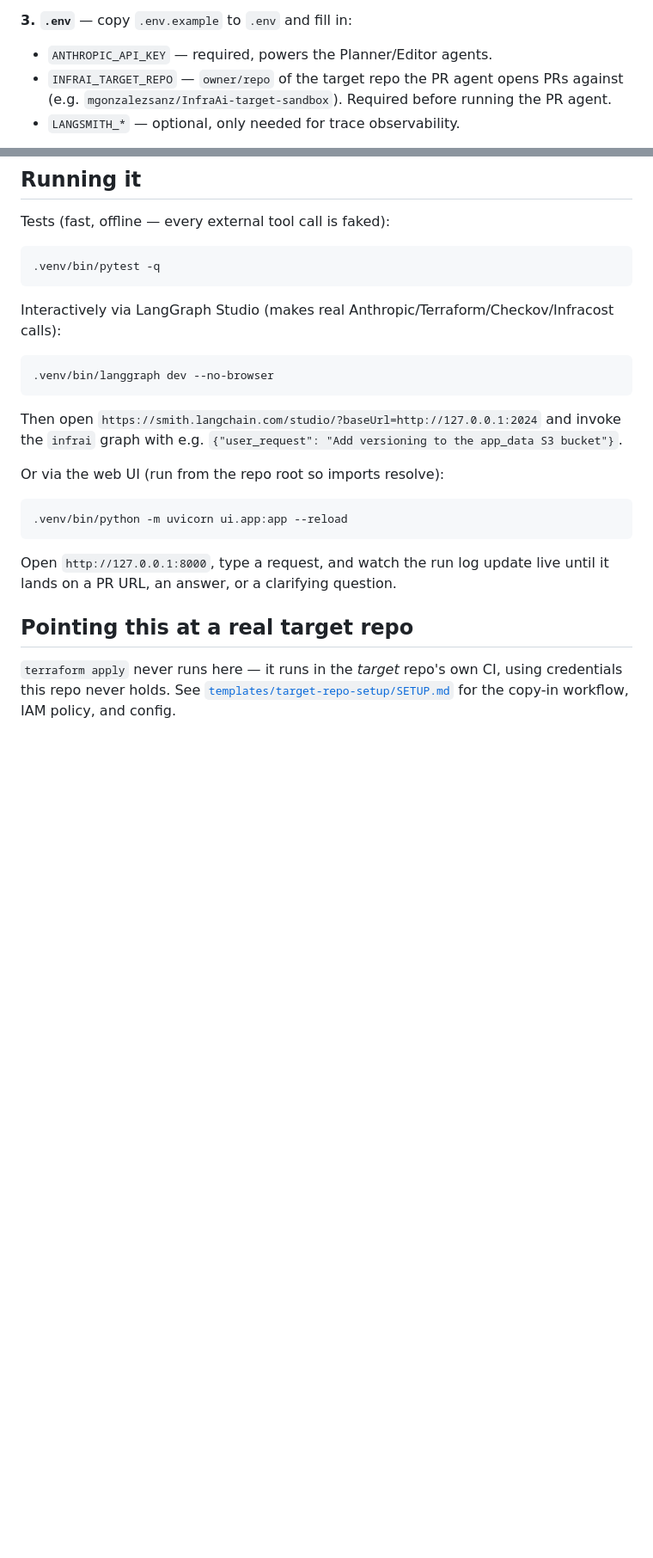
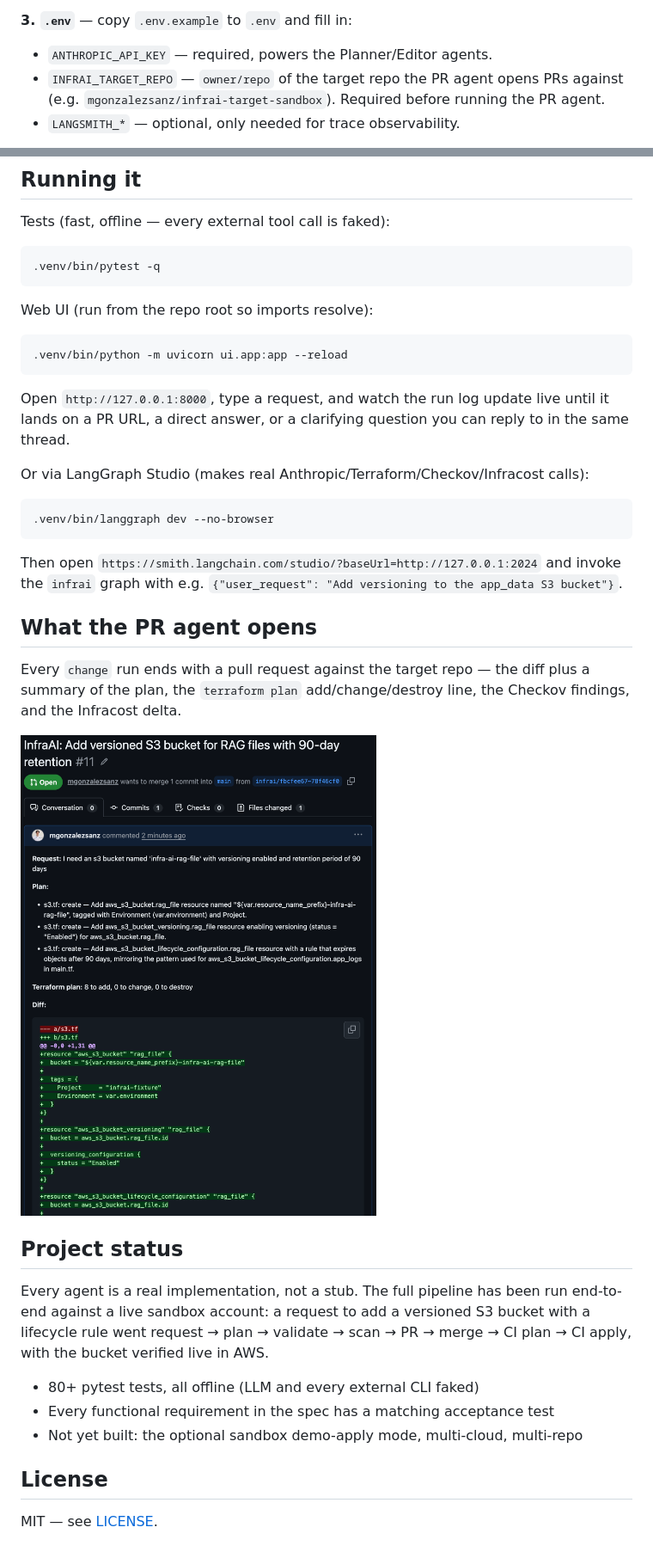
Before and after one commit to mgonzalezsanz/InfraAi, a Markdown page: README.md, 2 parts joined by grey strips. Shown at 86% size. GitHub-like rendering; pictures changed too: docs/images/pr-overview-infra-ai.png (added); blank space fills up the shorter version.

````diff
--- a/README.md
+++ b/README.md
@@ -35,7 +111,7 @@ No API key needed.
 **3. `.env`** — copy `.env.example` to `.env` and fill in:
 - `ANTHROPIC_API_KEY` — required, powers the Planner/Editor agents.
 - `INFRAI_TARGET_REPO` — `owner/repo` of the target repo the PR agent opens PRs
-  against (e.g. `mgonzalezsanz/InfraAi-target-sandbox`). Required before running
+  against (e.g. `mgonzalezsanz/infrai-target-sandbox`). Required before running
   the PR agent.
 - `LANGSMITH_*` — optional, only needed for trace observability.
 
@@ -75,21 +151,41 @@ Tests (fast, offline — every external tool call is faked):
 .venv/bin/pytest -q
 ```
 
-Interactively via LangGraph Studio (makes real Anthropic/Terraform/Checkov/Infracost calls):
+Web UI (run from the repo root so imports resolve):
+```
+.venv/bin/python -m uvicorn ui.app:app --reload
+```
+Open `http://127.0.0.1:8000`, type a request, and watch the run log update live
+until it lands on a PR URL, a direct answer, or a clarifying question you can
+reply to in the same thread.
+
+Or via LangGraph Studio (makes real Anthropic/Terraform/Checkov/Infracost calls):
 ```
 .venv/bin/langgraph dev --no-browser
 ```
-Then open `https://smith.langchain.com/studio/?baseUrl=http://127.0.0.1:2024` and invoke the `infrai` graph with e.g. `{"user_request": "Add versioning to the app_data S3 bucket"}`.
+Then open `https://smith.langchain.com/studio/?baseUrl=http://127.0.0.1:2024` and
+invoke the `infrai` graph with e.g.
+`{"user_request": "Add versioning to the app_data S3 bucket"}`.
 
-Or via the web UI (run from the repo root so imports resolve):
-```
-.venv/bin/python -m uvicorn ui.app:app --reload
-```
-Open `http://127.0.0.1:8000`, type a request, and watch the run log update live until it lands on a PR URL, an answer, or a clarifying question.
+## What the PR agent opens
 
-## Pointing this at a real target repo
+Every `change` run ends with a pull request against the target repo — the diff
+plus a summary of the plan, the `terraform plan` add/change/destroy line, the
+Checkov findings, and the Infracost delta.
 
-`terraform apply` never runs here — it runs in the *target* repo's own CI, using
-credentials this repo never holds. See
-[`templates/target-repo-setup/SETUP.md`](templates/target-repo-setup/SETUP.md)
-for the copy-in workflow, IAM policy, and config.
+![A pull request opened by the PR agent, showing the request, the plan, and the diff](docs/images/pr-overview-infra-ai.png)
+
+## Project status
+
+Every agent is a real implementation, not a stub. The full pipeline has been run
+end-to-end against a live sandbox account: a request to add a versioned S3 bucket
+with a lifecycle rule went request → plan → validate → scan → PR → merge → CI
+plan → CI apply, with the bucket verified live in AWS.
+
+- 80+ pytest tests, all offline (LLM and every external CLI faked)
+- Every functional requirement in the spec has a matching acceptance test
+- Not yet built: the optional sandbox demo-apply mode, multi-cloud, multi-repo
+
+## License
+
+MIT — see [LICENSE](LICENSE).
````
Also changed, not shown: other parts of README.md (+81 -5 lines), docs/images/changed-files-pr-infra-ai.png (added), docs/images/conversation-infra-ai.png (added), docs/images/pr-flow-infra-ai.png (added), docs/images/sidebar-infra-ai.png (added), 1 other file.
